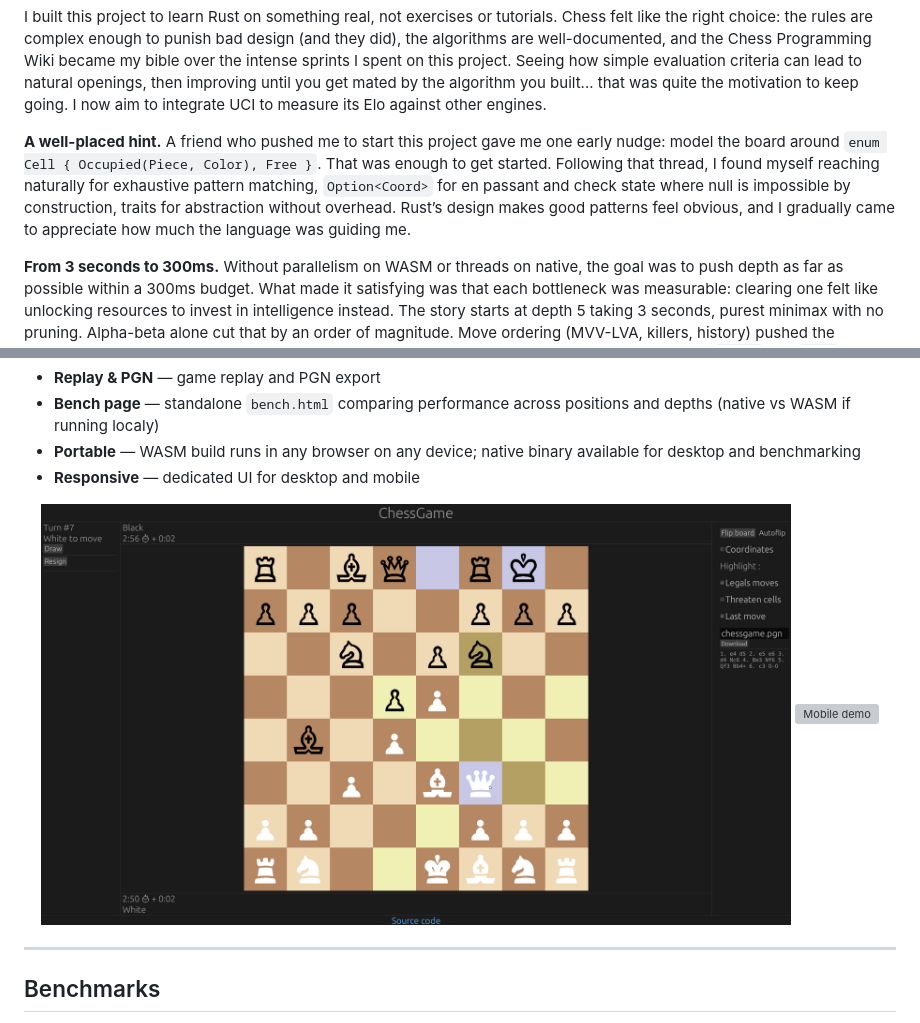
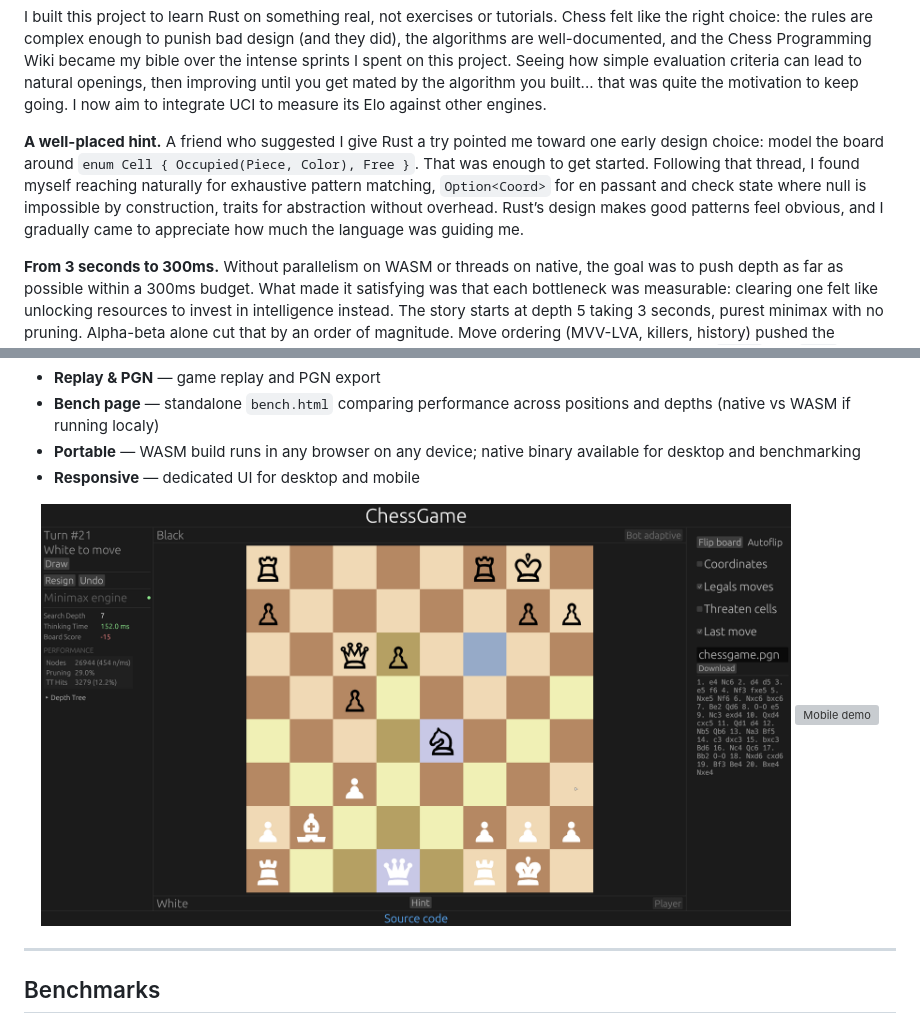
Before and after one commit to LeMuffinMan/ChessGame, a Markdown page: README.md, 2 parts joined by grey strips. Drawn GitHub-style; pictures changed too: assets/screenshot_demo1.png; grey boxes are pictures that could not be loaded.

```diff
--- a/README.md
+++ b/README.md
@@ -13,7 +16,7 @@
 I built this project to learn Rust on something real, not exercises or tutorials. Chess felt like the right choice: the rules are complex enough to punish bad design (and they did), the algorithms are well-documented, and the Chess Programming Wiki became my bible over the intense sprints I spent on this project. Seeing how simple evaluation criteria can lead to natural openings, then improving until you get mated by the algorithm you built... that was quite the motivation to keep going. I now aim to integrate UCI to measure its Elo against other engines.
 
 **A well-placed hint.**
-A friend who pushed me to start this project gave me one early nudge: model the board around `enum Cell { Occupied(Piece, Color), Free }`. That was enough to get started. Following that thread, I found myself reaching naturally for exhaustive pattern matching, `Option<Coord>` for en passant and check state where null is impossible by construction, traits for abstraction without overhead. Rust’s design makes good patterns feel obvious, and I gradually came to appreciate how much the language was guiding me.
+A friend who suggested I give Rust a try pointed me toward one early design choice: model the board around `enum Cell { Occupied(Piece, Color), Free }`. That was enough to get started. Following that thread, I found myself reaching naturally for exhaustive pattern matching, `Option<Coord>` for en passant and check state where null is impossible by construction, traits for abstraction without overhead. Rust’s design makes good patterns feel obvious, and I gradually came to appreciate how much the language was guiding me.
 
 **From 3 seconds to 300ms.**
 Without parallelism on WASM or threads on native, the goal was to push depth as far as possible within a 300ms budget. What made it satisfying was that each bottleneck was measurable: clearing one felt like unlocking resources to invest in intelligence instead. The story starts at depth 5 taking 3 seconds, purest minimax with no pruning. Alpha-beta alone cut that by an order of magnitude. Move ordering (MVV-LVA, killers, history) pushed the branching factor down further. Replacing the per-leaf evaluation with an incremental score inside `apply` and `undo` removed that overhead entirely. Then a Transposition Table (1M entries in a fixed `Vec`, indexed by Zobrist hash, with generation counters) collapsed the tree on repeated positions. Depth 5 now runs in under 30ms, depth 11 around 300ms.
```
Also changed, not shown: other parts of README.md (+9 -6 lines), 1 other file.
